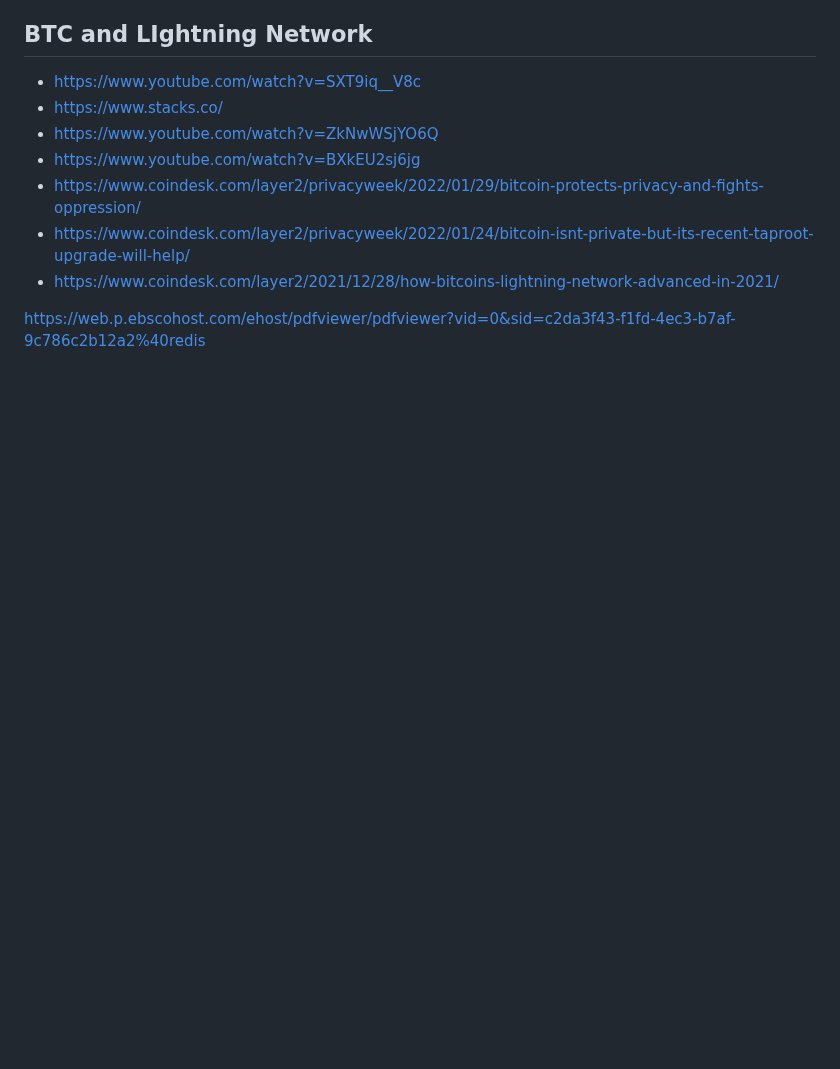
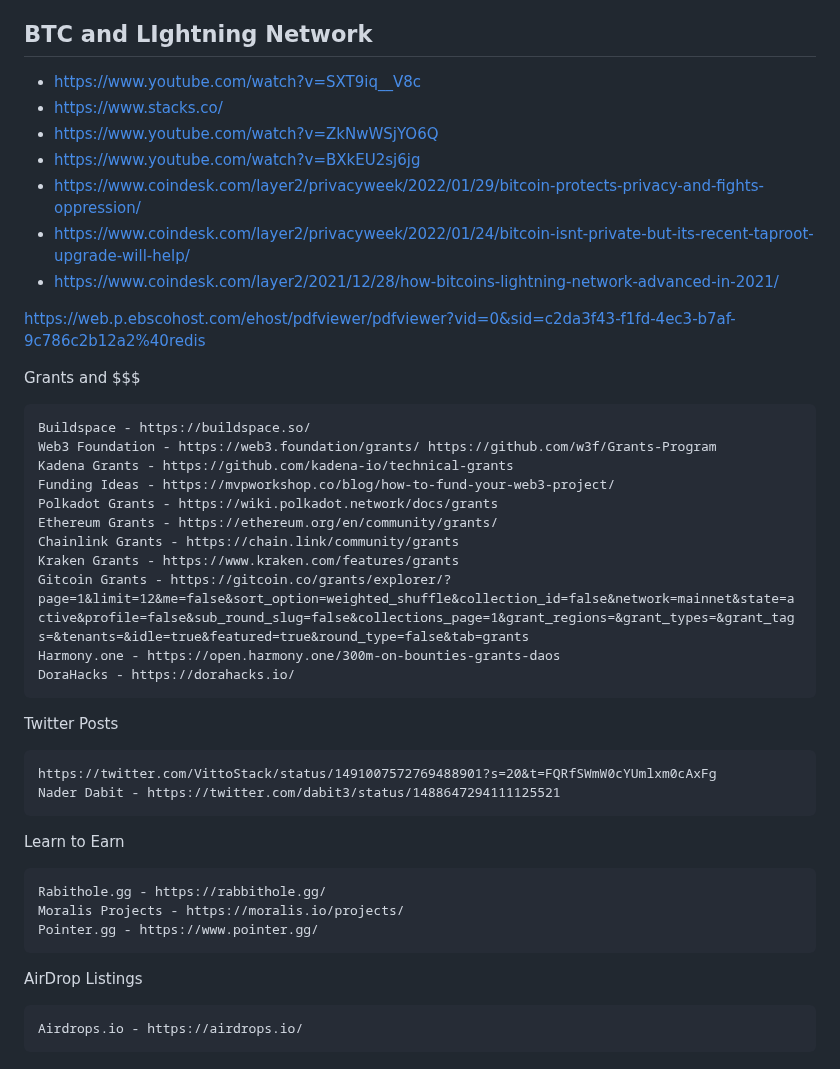
Before and after one commit to meta-light/backups, a Markdown page: knowledge-bases/textbook.md, the part around the change. Rendered like a GitHub page; blank space fills up the shorter version.

```diff
--- a/knowledge-bases/textbook.md
+++ b/knowledge-bases/textbook.md
@@ -382,3 +382,35 @@ Upon completion of this module (Week 5- 10), you should be able to:
 
 
 https://web.p.ebscohost.com/ehost/pdfviewer/pdfviewer?vid=0&sid=c2da3f43-f1fd-4ec3-b7af-9c786c2b12a2%40redis
+
+
+
+
+Grants and $$$
+
+    Buildspace - https://buildspace.so/
+    Web3 Foundation - https://web3.foundation/grants/ https://github.com/w3f/Grants-Program
+    Kadena Grants - https://github.com/kadena-io/technical-grants
+    Funding Ideas - https://mvpworkshop.co/blog/how-to-fund-your-web3-project/
+    Polkadot Grants - https://wiki.polkadot.network/docs/grants
+    Ethereum Grants - https://ethereum.org/en/community/grants/
+    Chainlink Grants - https://chain.link/community/grants
+    Kraken Grants - https://www.kraken.com/features/grants
+    Gitcoin Grants - https://gitcoin.co/grants/explorer/?page=1&limit=12&me=false&sort_option=weighted_shuffle&collection_id=false&network=mainnet&state=active&profile=false&sub_round_slug=false&collections_page=1&grant_regions=&grant_types=&grant_tags=&tenants=&idle=true&featured=true&round_type=false&tab=grants
+    Harmony.one - https://open.harmony.one/300m-on-bounties-grants-daos
+    DoraHacks - https://dorahacks.io/
+
+Twitter Posts
+
+    https://twitter.com/VittoStack/status/1491007572769488901?s=20&t=FQRfSWmW0cYUmlxm0cAxFg
+    Nader Dabit - https://twitter.com/dabit3/status/1488647294111125521
+
+Learn to Earn
+
+    Rabithole.gg - https://rabbithole.gg/
+    Moralis Projects - https://moralis.io/projects/
+    Pointer.gg - https://www.pointer.gg/
+
+AirDrop Listings
+
+    Airdrops.io - https://airdrops.io/
```
